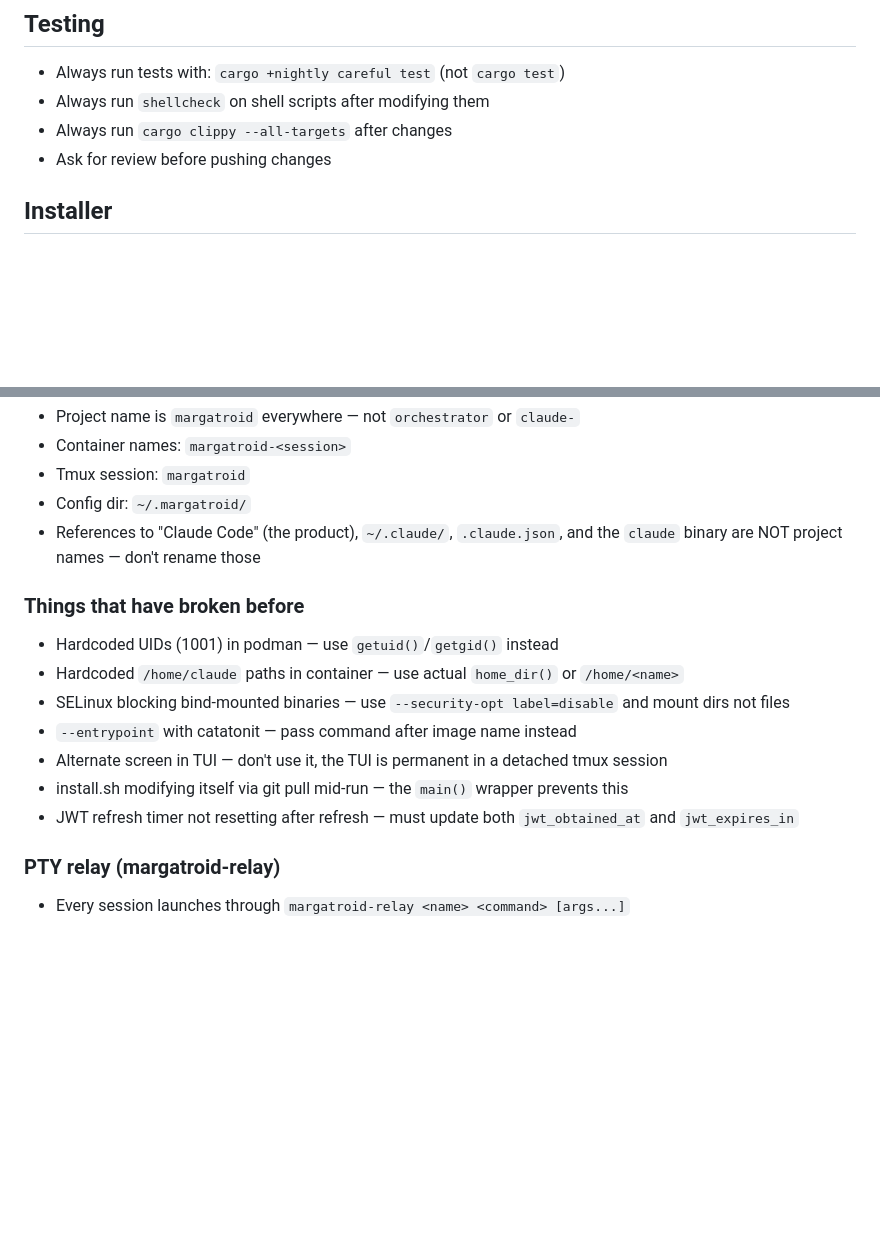
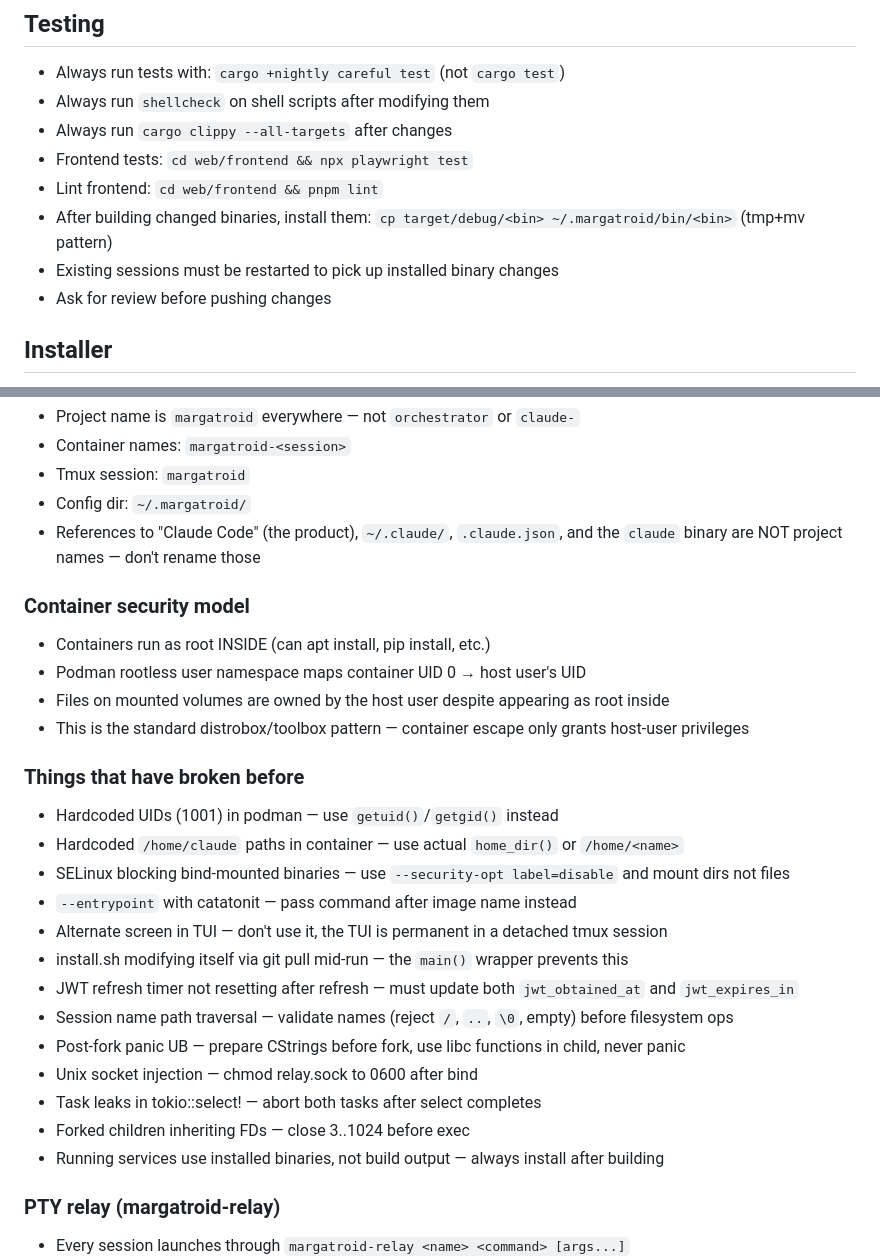
Before and after one commit to emmaworley/margatroid, a Markdown page: CLAUDE.md, 2 parts joined by grey strips. Rendered like a GitHub page; blank space fills up the shorter version.

Commit message:
Sync development learnings to CLAUDE.md
Add to Testing section:
- Frontend test and lint commands
- Binary install reminder after builds
- Session restart note

Add Container security model section documenting the root-inside
/ host-user-outside pattern via podman rootless user namespaces.

Add to Things that have broken before:
- Path traversal, post-fork UB, socket permissions, task leaks,
  FD inheritance, binary install requirement.

Co-Authored-By: Claude Opus 4.6 (1M context) <noreply@anthropic.com>

```diff
--- a/CLAUDE.md
+++ b/CLAUDE.md
@@ -4,6 +4,10 @@
 - Always run tests with: `cargo +nightly careful test` (not `cargo test`)
 - Always run `shellcheck` on shell scripts after modifying them
 - Always run `cargo clippy --all-targets` after changes
+- Frontend tests: `cd web/frontend && npx playwright test`
+- Lint frontend: `cd web/frontend && pnpm lint`
+- After building changed binaries, install them: `cp target/debug/<bin> ~/.margatroid/bin/<bin>` (tmp+mv pattern)
+- Existing sessions must be restarted to pick up installed binary changes
 - Ask for review before pushing changes
 
 ## Installer
@@ -56,6 +60,12 @@
 - Config dir: `~/.margatroid/`
 - References to "Claude Code" (the product), `~/.claude/`, `.claude.json`, and the `claude` binary are NOT project names — don't rename those
 
+### Container security model
+- Containers run as root INSIDE (can apt install, pip install, etc.)
+- Podman rootless user namespace maps container UID 0 → host user's UID
+- Files on mounted volumes are owned by the host user despite appearing as root inside
+- This is the standard distrobox/toolbox pattern — container escape only grants host-user privileges
+
 ### Things that have broken before
 - Hardcoded UIDs (1001) in podman — use `getuid()`/`getgid()` instead
 - Hardcoded `/home/claude` paths in container — use actual `home_dir()` or `/home/<name>`
@@ -64,6 +74,12 @@
 - Alternate screen in TUI — don't use it, the TUI is permanent in a detached tmux session
 - install.sh modifying itself via git pull mid-run — the `main()` wrapper prevents this
 - JWT refresh timer not resetting after refresh — must update both `jwt_obtained_at` and `jwt_expires_in`
+- Session name path traversal — validate names (reject `/`, `..`, `\0`, empty) before filesystem ops
+- Post-fork panic UB — prepare CStrings before fork, use libc functions in child, never panic
+- Unix socket injection — chmod relay.sock to 0600 after bind
+- Task leaks in tokio::select! — abort both tasks after select completes
+- Forked children inheriting FDs — close 3..1024 before exec
+- Running services use installed binaries, not build output — always install after building
 
 ### PTY relay (margatroid-relay)
 - Every session launches through `margatroid-relay <name> <command> [args...]`
```
